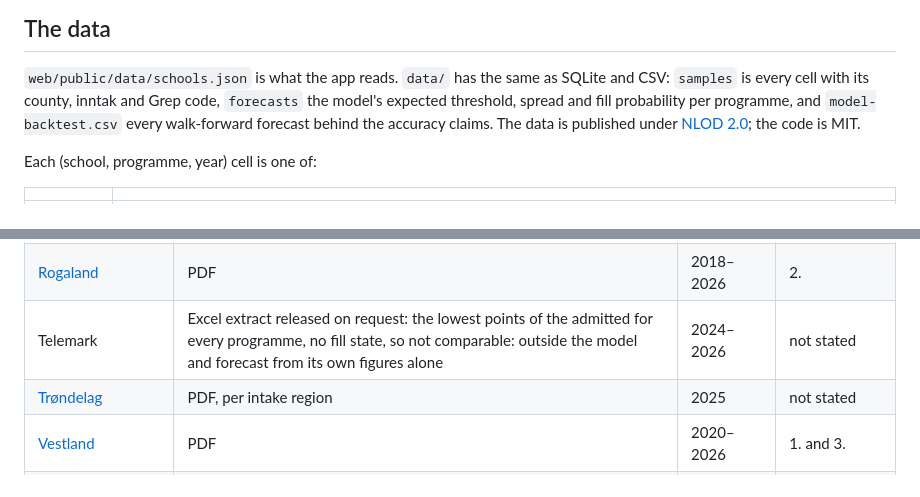
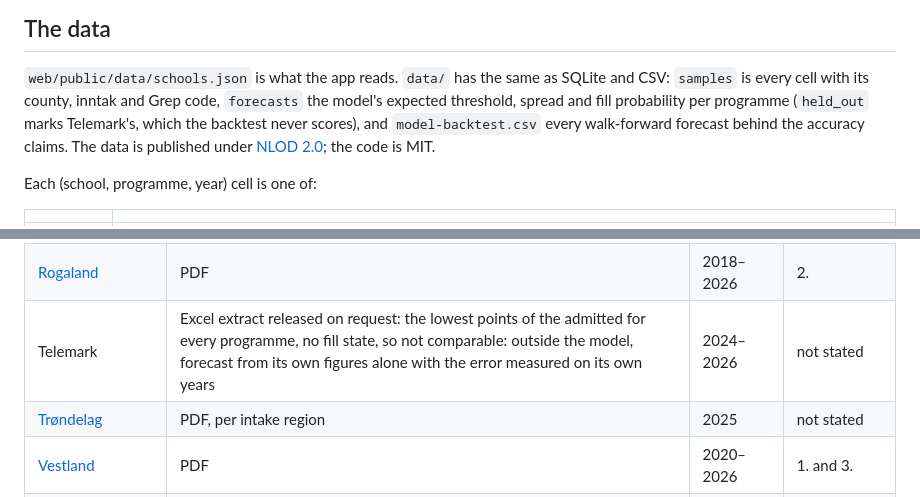
Before and after one commit to avshalomd/poengkart, a Markdown page: README.md, 2 parts joined by grey strips. Drawn GitHub-style.

```diff
--- a/README.md
+++ b/README.md
@@ -69,8 +70,8 @@ on every push to `main` and on every pull request.
 `web/public/data/schools.json` is what the app reads. `data/` has the same as SQLite
 and CSV: `samples` is every cell with its county, inntak and Grep code,
 `forecasts` the model's expected threshold, spread and fill probability per
-programme, and `model-backtest.csv` every walk-forward forecast behind the
-accuracy claims. The data is published under
+programme (`held_out` marks Telemark's, which the backtest never scores), and
+`model-backtest.csv` every walk-forward forecast behind the accuracy claims. The data is published under
 [NLOD 2.0](https://data.norge.no/nlod/no/2.0); the code is MIT.
 
 Each (school, programme, year) cell is one of:
@@ -95,7 +96,7 @@ thresholds; the county select lists them as *(ingen data)*.
 | Møre og Romsdal | Excel extract from the county's Power BI dashboard, released on request | 2012–2026 | 2. |
 | [Oslo](https://www.oslo.kommune.no/skole-og-utdanning/videregaende-skole/soke-videregaende-skole/poengtabeller-for-videregaende-skoler-i-oslo/) | HTML + PDF, oldest years via school-site PDFs | 2015, 2017–2026 | 1. |
 | [Rogaland](https://www.vilbli.no/nb/rogaland/a/poengsum-og-karakterer-6) | PDF | 2018–2026 | 2. |
-| Telemark | Excel extract released on request: the lowest points of the admitted for every programme, no fill state, so not comparable: outside the model and forecast from its own figures alone | 2024–2026 | not stated |
+| Telemark | Excel extract released on request: the lowest points of the admitted for every programme, no fill state, so not comparable: outside the model, forecast from its own figures alone with the error measured on its own years | 2024–2026 | not stated |
 | [Trøndelag](https://www.vilbli.no/nb/trondelag/a/poengsum-og-karakterer-6) | PDF, per intake region | 2025 | not stated |
 | [Vestland](https://www.vestlandfylke.no/utdanning-og-karriere/elev/soknad-inntak/test-poenggrenser/) | PDF | 2020–2026 | 1. and 3. |
 | ↳ Hordaland, pre-merger | PDF: press releases via the Wayback Machine (1.), the county's full table (3.) | 2017–2019 | 1. and 3. |
```
Also changed, not shown: other parts of README.md (+4 -3 lines), docs/map.png, docs/school.png.
